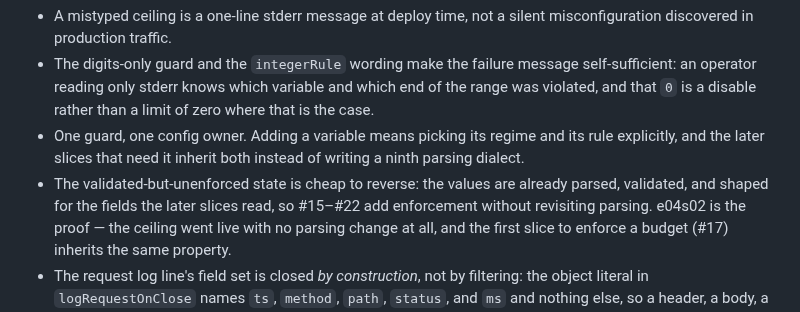
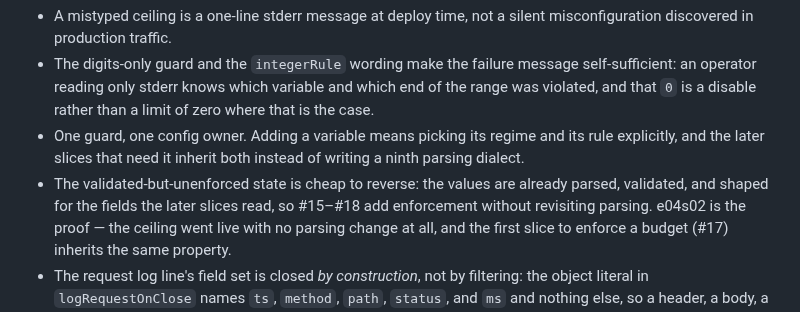
Before and after one commit to ak-a-ra/nvidia-api-proxy, a Markdown page: docs/adr/0002-config-operational-fail-fast.md, the part around the change. GitHub-like rendering.

```diff
--- a/docs/adr/0002-config-operational-fail-fast.md
+++ b/docs/adr/0002-config-operational-fail-fast.md
@@ -400,7 +400,7 @@ otherwise normalized — and case sensitivity is load-bearing: `Gpt` and `gpt` a
 * One guard, one config owner. Adding a variable means picking its regime and its rule explicitly,
   and the later slices that need it inherit both instead of writing a ninth parsing dialect.
 * The validated-but-unenforced state is cheap to reverse: the values are already parsed, validated,
-  and shaped for the fields the later slices read, so #15–#22 add enforcement without revisiting
+  and shaped for the fields the later slices read, so #15–#18 add enforcement without revisiting
   parsing. e04s02 is the proof — the ceiling went live with no parsing change at all, and the first
   slice to enforce a budget (#17) inherits the same property.
 * The request log line's field set is closed *by construction*, not by filtering: the object
```
Also changed, not shown: CONVENTIONS.md (+1 -1 lines).
